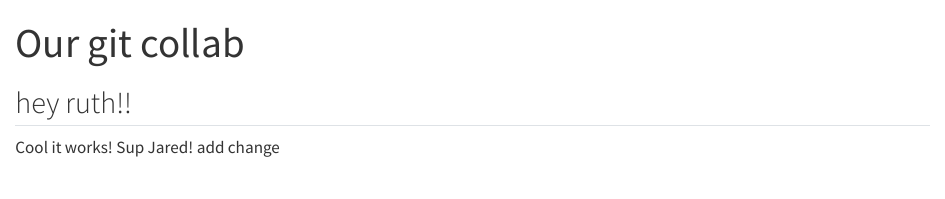
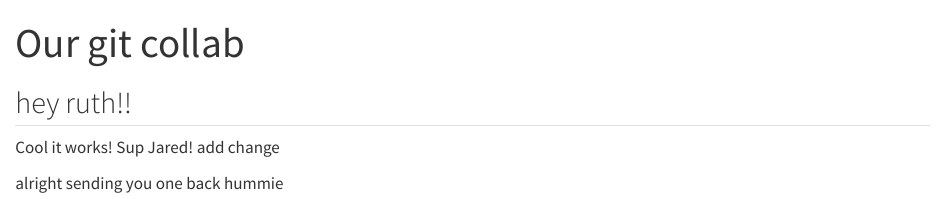
Before and after one commit to ruthe808/git-collab-demo, a Quarto document (our-doc.qmd): the page in a window 1100 px wide, from its top. Rendered offline with R 4.5, knitr and Pandoc in place of Quarto, with nearby package versions.

Commit message:
sent new message

```diff
--- a/our-doc.qmd
+++ b/our-doc.qmd
@@ -7,3 +7,5 @@ editor: visual
 ## hey ruth!!
 
 Cool it works! Sup Jared! add change
+
+alright sending you one back hummie
```
